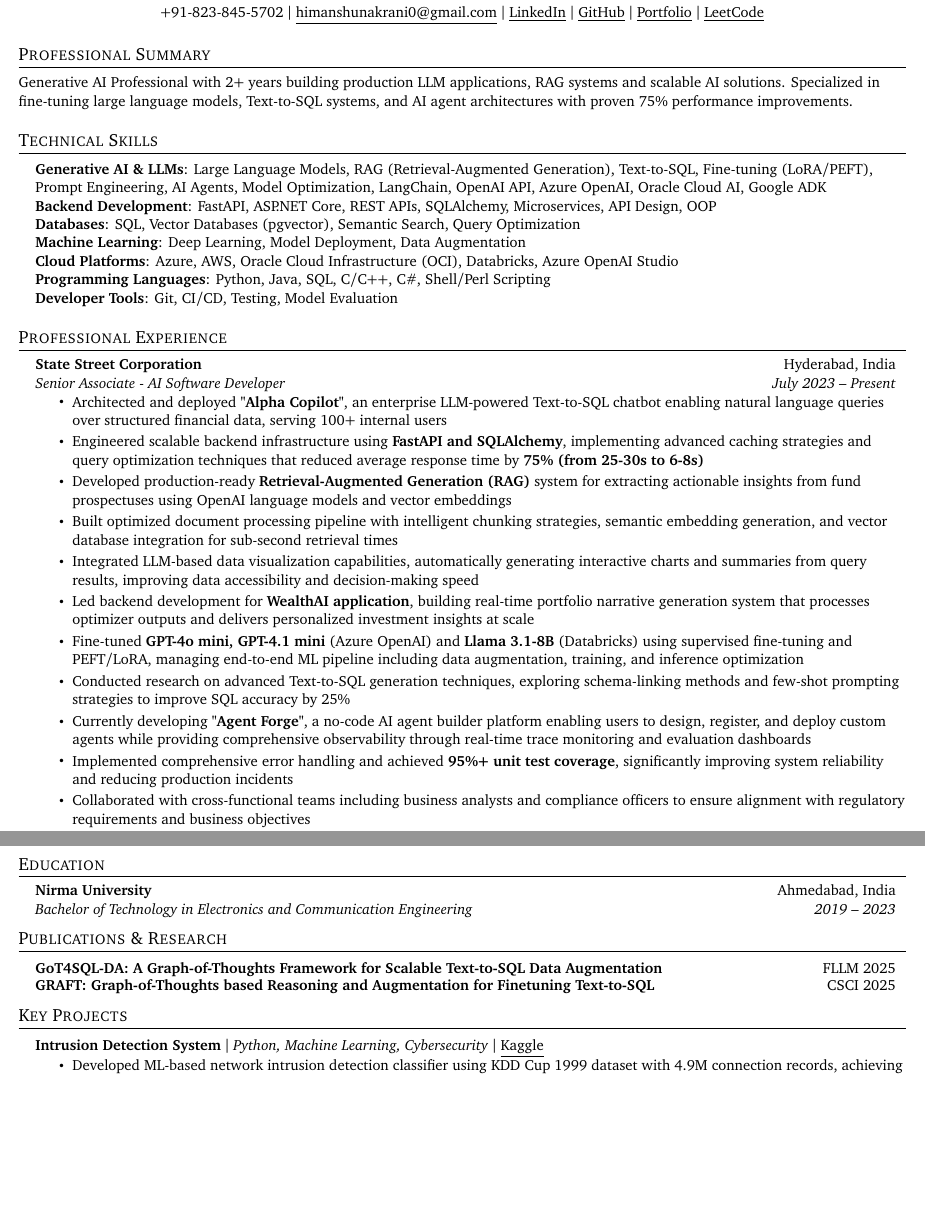
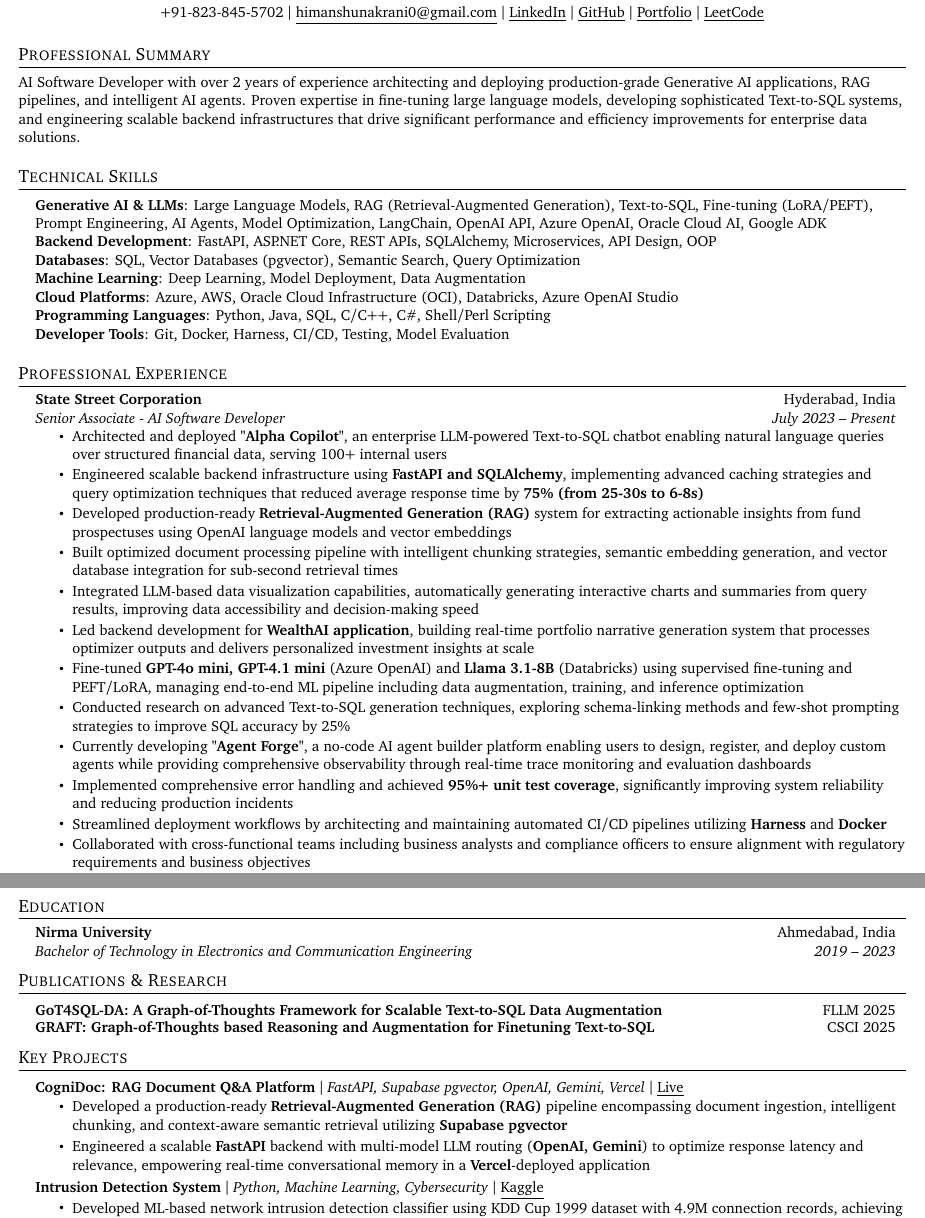
Before and after one commit to himanshu-nakrani-75/resume, a LaTeX document (main.tex): two parts of pages 1 and 2 of 2, joined at a grey line, cut so that both start at the same text, the shorter picture padded with empty space. Compiled offline with pdfLaTeX.

Commit message:
feat: update portfolio URL, refine professional summary, add technical skills, and include new RAG project details

```diff
--- a/main.tex
+++ b/main.tex
@@ -97,12 +97,12 @@
         \small +91-823-845-5702 $|$ \href{mailto:nakrani.himanshu@outlook.com}{\underline{himanshunakrani0@gmail.com}} $|$
         \href{https://www.linkedin.com/in/himanshu-nakrani/}{\underline{LinkedIn}} $|$
         \href{https://github.com/himanshu-nakrani}{\underline{GitHub}} $|$
-        \href{https://himanshu-nakrani.github.io}{\underline{Portfolio}} $|$
+        \href{https://www.himanshunakrani.me}{\underline{Portfolio}} $|$
         \href{https://leetcode.com/u/himanshunakrani0/}{\underline{LeetCode}}
     \end{center}
     % %-----------SUMMARY-----------
     \section{Professional Summary}
-    \small{Generative AI Professional with 2+ years building production LLM applications, RAG systems and scalable AI solutions. Specialized in fine-tuning large language models, Text-to-SQL systems, and AI agent architectures with proven 75\% performance improvements.}
+    \small{AI Software Developer with over 2 years of experience architecting and deploying production-grade Generative AI applications, RAG pipelines, and intelligent AI agents. Proven expertise in fine-tuning large language models, developing sophisticated Text-to-SQL systems, and engineering scalable backend infrastructures that drive significant performance and efficiency improvements for enterprise data solutions.}
     %-----------TECHNICAL SKILLS-----------
     \section{Technical Skills}
     \begin{itemize}[leftmargin=0.15in, label={}]
@@ -113,7 +113,7 @@
         \textbf{Machine Learning}{: Deep Learning, Model Deployment, Data Augmentation} \\
         \textbf{Cloud Platforms}{: Azure, AWS, Oracle Cloud Infrastructure (OCI), Databricks, Azure OpenAI Studio} \\
         \textbf{Programming Languages}{: Python, Java, SQL, C/C++, C\#, Shell/Perl Scripting} \\
-        \textbf{Developer Tools}{: Git, CI/CD, Testing, Model Evaluation} \\
+        \textbf{Developer Tools}{: Git, Docker, Harness, CI/CD, Testing, Model Evaluation} \\
         }}
     \end{itemize}
 
@@ -135,6 +135,7 @@
             \resumeItem{Conducted research on advanced Text-to-SQL generation techniques, exploring schema-linking methods and few-shot prompting strategies to improve SQL accuracy by 25\%}
             \resumeItem{Currently developing \textbf{"Agent Forge"}, a no-code AI agent builder platform enabling users to design, register, and deploy custom agents while providing comprehensive observability through real-time trace monitoring and evaluation dashboards}
             \resumeItem{Implemented comprehensive error handling and achieved \textbf{95\%+ unit test coverage}, significantly improving system reliability and reducing production incidents}
+            \resumeItem{Streamlined deployment workflows by architecting and maintaining automated CI/CD pipelines utilizing \textbf{Harness} and \textbf{Docker}}
             \resumeItem{Collaborated with cross-functional teams including business analysts and compliance officers to ensure alignment with regulatory requirements and business objectives}
         \resumeItemListEnd
 
@@ -177,6 +178,12 @@
     \section{Key Projects}
     \resumeSubHeadingListStart
         \resumeProjectHeading
+            {\textbf{CogniDoc: RAG Document Q\&A Platform} $|$ \emph{FastAPI, Supabase pgvector, OpenAI, Gemini, Vercel} $|$ \href{https://document-qa-two.vercel.app}{\underline{Live}}}{}
+            \resumeItemListStart
+            \resumeItem{Developed a production-ready \textbf{Retrieval-Augmented Generation (RAG)} pipeline encompassing document ingestion, intelligent chunking, and context-aware semantic retrieval utilizing \textbf{Supabase pgvector}}
+            \resumeItem{Engineered a scalable \textbf{FastAPI} backend with multi-model LLM routing (\textbf{OpenAI, Gemini}) to optimize response latency and relevance, empowering real-time conversational memory in a \textbf{Vercel}-deployed application}
+            \resumeItemListEnd
+        \resumeProjectHeading
             {\textbf{Intrusion Detection System} $|$ \emph{Python, Machine Learning, Cybersecurity} $|$ \href{https://www.kaggle.com/code/himanshunakrani/intrusion-detection-system}{\underline{Kaggle}}}{}
             \resumeItemListStart
             \resumeItem{Developed ML-based network intrusion detection classifier using KDD Cup 1999 dataset with 4.9M connection records, achieving 94\% accuracy in identifying malicious network traffic patterns across multiple attack categories}
```
